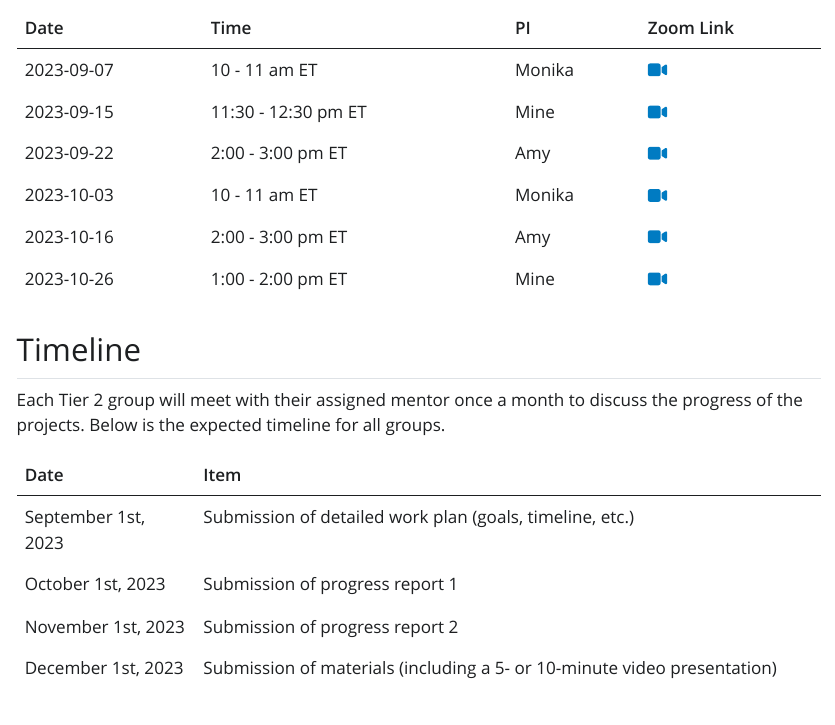
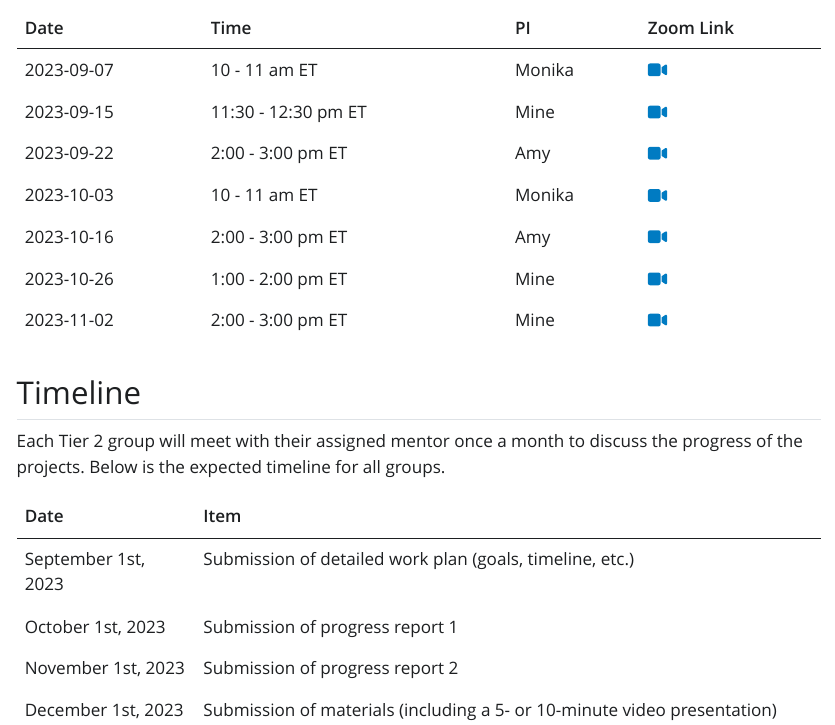
Before and after one commit to bayes-bats/tier2-schedule, a Quarto document (index.qmd): the page in a window 1100 px wide, from 400 px down. The pictures show the output file index.html that the author committed with the source, opened offline; Quarto's library style sheets are replaced by a plain one without menus.

Commit message:
add Mine's Nov OH

```diff
--- a/index.qmd
+++ b/index.qmd
@@ -30,6 +30,7 @@ Regardless of whether you are admitted to Tier 2 or not, if you have participate
 | 2023-10-03 | 10 - 11 am ET      | Monika |  [`r fontawesome::fa(name = "video")`](https://vassar.zoom.us/my/monika76five)         |
 | 2023-10-16 | 2:00 - 3:00 pm ET  | Amy    |[`r fontawesome::fa(name = "video")`](https://duke.zoom.us/my/amyherring)           |
 | 2023-10-26 | 1:00 - 2:00 pm ET | Mine   | [`r fontawesome::fa(name = "video")`](https://uci.zoom.us/j/94083693484)          |
+| 2023-11-02 | 2:00 - 3:00 pm ET | Mine   | [`r fontawesome::fa(name = "video")`](https://uci.zoom.us/j/93940337245)          |
 
 ## Timeline
 
```
Also changed, not shown: index.html.
